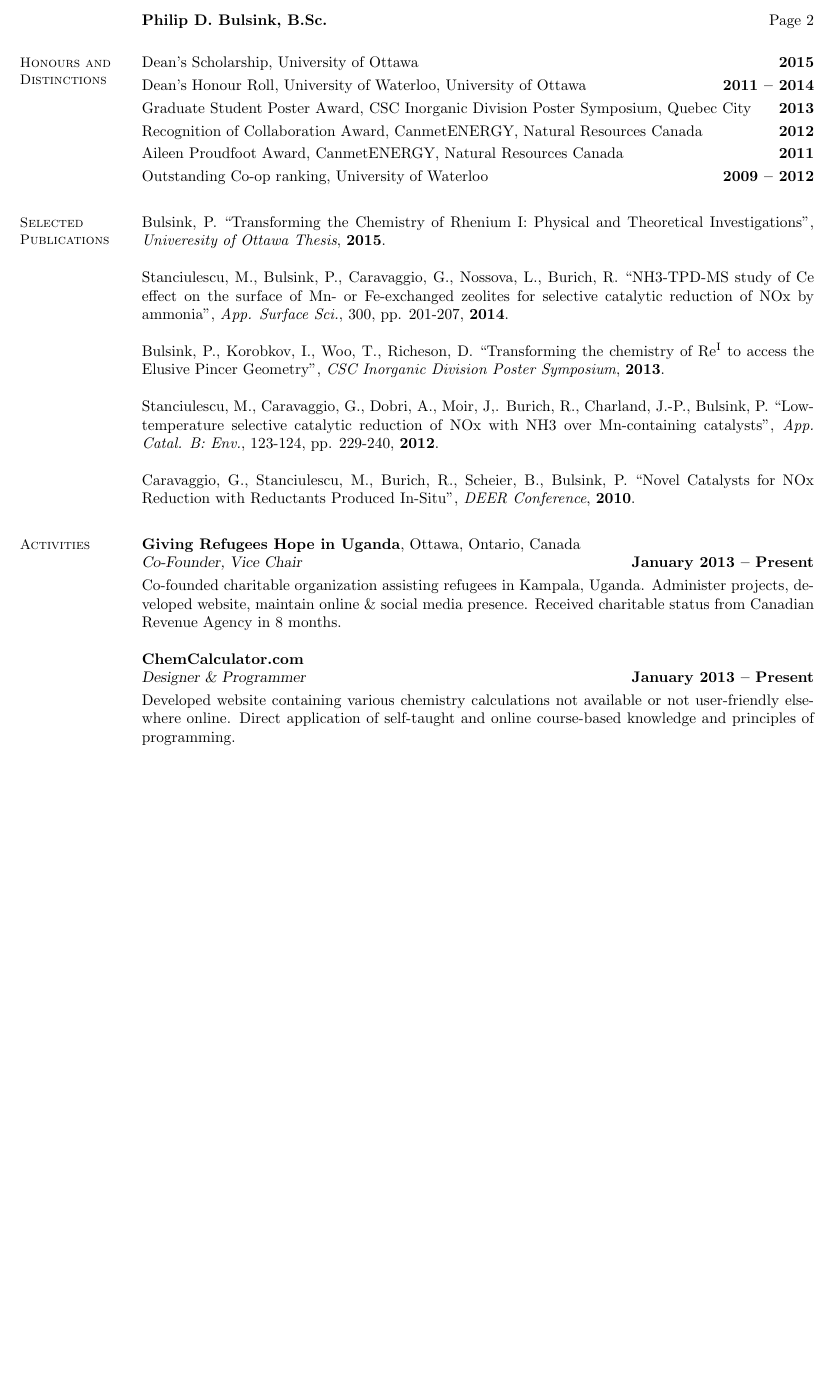
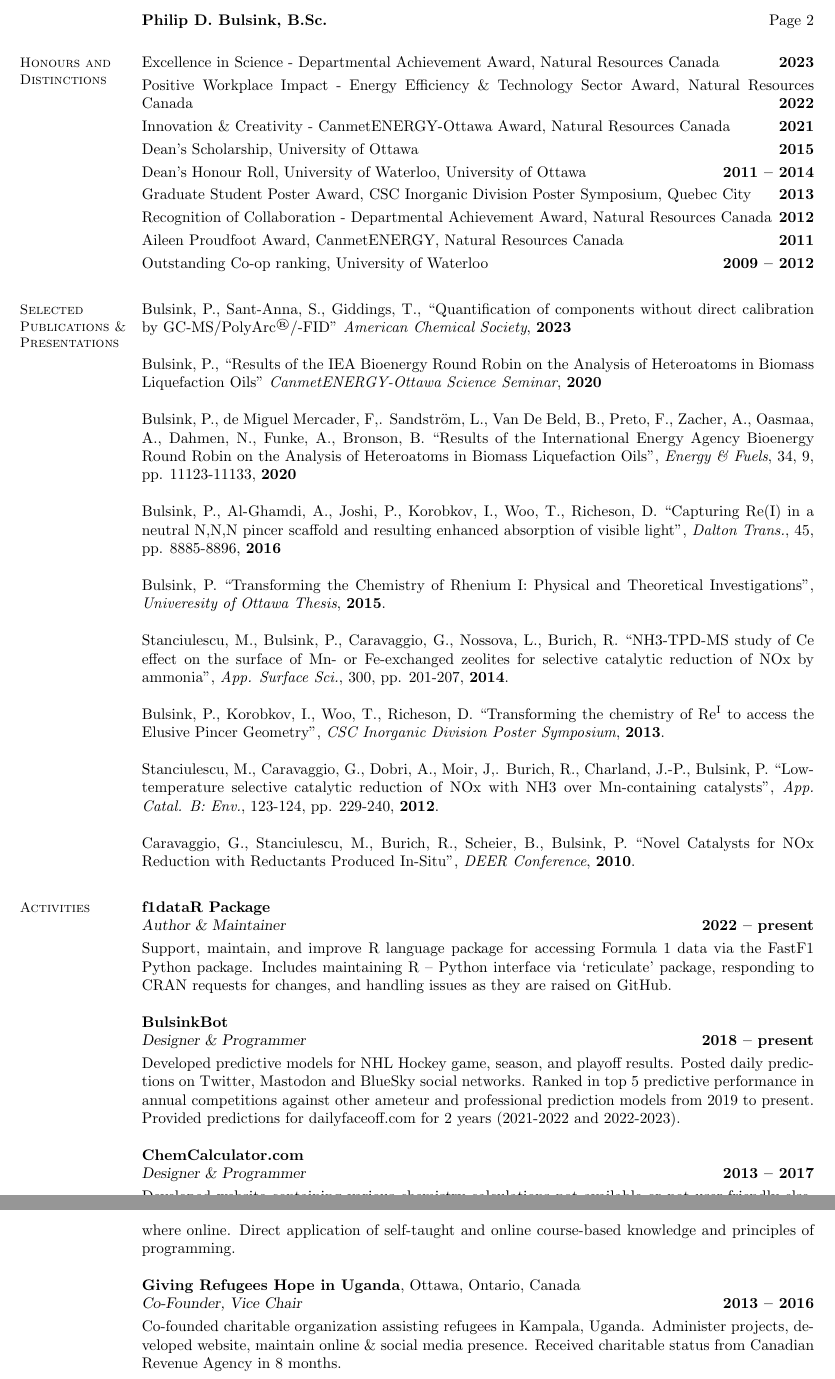
Before and after one commit to pbulsink/Resume, a LaTeX CV (Master.tex): part of page 2 of 2 before the commit and two parts of pages 2 and 3 of 3 after it, the two joined at a grey line, cut so that both start at the same text, the shorter picture padded with empty space. Compiled offline with pdfLaTeX.

Commit message:
Update Master.tex
Updated Awards, Publications, Activties

```diff
--- a/Master.tex
+++ b/Master.tex
@@ -90,23 +90,38 @@
     % Honours and Awards
     \section{\mysidestyle Honours and\\Distinctions}
 
-	Dean's Scholarship, University of Ottawa \hfill \textbf{2015}\vspace{1mm}\\
-    Dean's Honour Roll, University of Waterloo, University of Ottawa \hfill \textbf{2011 -- 2014}\vspace{1mm}\\%
-    Graduate Student Poster Award, CSC Inorganic Division Poster Symposium, Quebec City \hfill \textbf{2013}\vspace{1mm}\\%
-    Recognition of Collaboration Award, CanmetENERGY, Natural Resources Canada \hfill \textbf{2012}\vspace{1mm}\\%
-    Aileen Proudfoot Award, CanmetENERGY, Natural Resources Canada \hfill \textbf{2011}\vspace{1mm}\\%
-    Outstanding Co-op ranking, University of Waterloo \hfill \textbf{2009 -- 2012}\vspace{1mm}%
+    Excellence in Science - Departmental Achievement Award,  Natural Resources Canada\hfill\textbf{2023}\vspace{1mm}\\%
+    Positive Workplace Impact - Energy Efficiency \& Technology Sector Award, Natural Resources Canada\hfill\textbf{2022}\vspace{1mm}\\%
+    Innovation \& Creativity - CanmetENERGY-Ottawa Award, Natural Resources Canada\hfill\textbf{2021}\vspace{1mm}\\%
+    Dean's Scholarship, University of Ottawa\hfill\textbf{2015}\vspace{1mm}\\%
+    Dean's Honour Roll, University of Waterloo, University of Ottawa\hfill\textbf{2011 -- 2014}\vspace{1mm}\\%
+    Graduate Student Poster Award, CSC Inorganic Division Poster Symposium, Quebec City\hfill\textbf{2013}\vspace{1mm}\\%
+    Recognition of Collaboration - Departmental Achievement Award, Natural Resources Canada\hfill\textbf{2012}\vspace{1mm}\\%
+    Aileen Proudfoot Award, CanmetENERGY, Natural Resources Canada\hfill\textbf{2011}\vspace{1mm}\\%
+    Outstanding Co-op ranking, University of Waterloo\hfill\textbf{2009 -- 2012}\vspace{1mm}%
 
+    %__________________________________________________________________________________________________________________-
+    % Publications
+    \section{\mysidestyle Selected Publications \& Presentations}
+    Bulsink, P., Sant-Anna, S., Giddings, T., ``Quantification of components without direct calibration by GC-MS/PolyArc\textsuperscript \textregistered /-FID'' \textit{American Chemical Society}, \textbf{2023}
 
-    %__________________________________________________________________________________________________________________
-    % Publications
-    \section{\mysidestyle Selected Publications}
+    \vspace{0mm}
+    Bulsink, P., ``Results of the IEA Bioenergy Round Robin on the Analysis of Heteroatoms in Biomass Liquefaction Oils'' \textit{CanmetENERGY-Ottawa Science Seminar}, \textbf{2020}
+
+    \vspace{0mm}
+    Bulsink, P., de Miguel Mercader, F,. Sandstr\"{o}m, L., Van De Beld, B., Preto, F., Zacher, A., Oasmaa, A., Dahmen, N., Funke, A., Bronson, B. ``Results of the International Energy Agency Bioenergy Round Robin on the Analysis of Heteroatoms in Biomass Liquefaction Oils'', \textit{Energy \& Fuels}, 34, 9, pp. 11123-11133, \textbf{2020}
+
+    \vspace{0mm}
+    Bulsink, P., Al-Ghamdi, A., Joshi, P., Korobkov, I., Woo, T., Richeson, D. ``Capturing Re(I) in a neutral N,N,N pincer scaffold and resulting enhanced absorption of visible light'', \textit{Dalton Trans.}, 45, pp. 8885-8896, \textbf{2016}
+
+     \vspace{0mm}
     Bulsink, P. ``Transforming the Chemistry of Rhenium I: Physical and Theoretical Investigations'', \textit{Univeresity of Ottawa Thesis}, \textbf{2015}.
 
-	Stanciulescu, M., Bulsink, P., Caravaggio, G., Nossova, L., Burich, R. ``NH3-TPD-MS study of Ce effect on the surface of Mn- or Fe-exchanged zeolites for selective catalytic reduction of NOx by ammonia'', \textit{App. Surface Sci.}, 300, pp. 201-207, \textbf{2014}.
+ 	\vspace{0mm}
+    Stanciulescu, M., Bulsink, P., Caravaggio, G., Nossova, L., Burich, R. ``NH3-TPD-MS study of Ce effect on the surface of Mn- or Fe-exchanged zeolites for selective catalytic reduction of NOx by ammonia'', \textit{App. Surface Sci.}, 300, pp. 201-207, \textbf{2014}.
 
 	\vspace{0mm}
-	Bulsink, P., Korobkov, I., Woo, T., Richeson, D. ``Transforming the chemistry of Re\textsuperscript{I} to access the Elusive Pincer Geometry'', \textit{CSC Inorganic Division Poster Symposium}, \textbf{2013}.
+    Bulsink, P., Korobkov, I., Woo, T., Richeson, D. ``Transforming the chemistry of Re\textsuperscript{I} to access the Elusive Pincer Geometry'', \textit{CSC Inorganic Division Poster Symposium}, \textbf{2013}.
 
 	\vspace{0mm}
     Stanciulescu, M., Caravaggio, G., Dobri, A., Moir, J,. Burich, R., Charland, J.-P., Bulsink, P. ``Low-temperature selective catalytic reduction of NOx with NH3 over Mn-containing catalysts'', \textit{App. Catal. B: Env.}, 123-124, pp. 229-240, \textbf{2012}.
@@ -119,16 +134,28 @@
     % Activities
     \section{\mysidestyle Activities}
 
+    \textbf{f1dataR Package}\\\vspace{1mm}%
+    \textsl{Author \& Maintainer} \hfill \textbf{2022 -- present}\\
+    Support, maintain, and improve R language package for accessing Formula 1 data via the FastF1 Python package.
+    Includes maintaining R -- Python interface via `reticulate' package, responding to CRAN requests for changes, and handling issues as they are raised on GitHub.
+
+    \textbf{BulsinkBot}\\\vspace{1mm}%
+    \textsl{Designer \& Programmer} \hfill \textbf{2018 -- present}\\
+    Developed predictive models for NHL Hockey game, season, and playoff results.
+    Posted daily predictions on Twitter, Mastodon and BlueSky social networks.
+    Ranked in top 5 predictive performance in annual competitions against other ameteur and professional prediction models from 2019 to present.
+    Provided predictions for dailyfaceoff.com for 2 years (2021-2022 and 2022-2023).
+
+    \textbf{ChemCalculator.com}\\\vspace{1mm}%
+    \textsl{Designer \& Programmer} \hfill \textbf{2013 -- 2017}\\
+    Developed website containing various chemistry calculations not available or not user-friendly elsewhere online.
+    Direct application of self-taught and online course-based knowledge and principles of programming.
+
     \textbf{Giving Refugees Hope in Uganda}, Ottawa, Ontario, Canada\\\vspace{1mm}%
-    \textsl{Co-Founder, Vice Chair} \hfill \textbf{January 2013 -- Present}\\
+    \textsl{Co-Founder, Vice Chair} \hfill \textbf{2013 -- 2016}\\
     Co-founded charitable organization assisting refugees in Kampala, Uganda.
     Administer projects, developed website, maintain online \& social media presence.
     Received charitable status from Canadian Revenue Agency in 8 months.
-
-    \textbf{ChemCalculator.com}\\\vspace{1mm}%
-    \textsl{Designer \& Programmer} \hfill \textbf{January 2013 -- Present}\\
-    Developed website containing various chemistry calculations not available or not user-friendly elsewhere online.
-    Direct application of self-taught and online course-based knowledge and principles of programming.
 
     \textbf{University of Waterloo}, Waterloo, Ontario, Canada\\\vspace{1mm}%
     \textsl{Residence Don} \hfill \textbf{May -- August 2009}\\
```
Also changed, not shown: Master.tex (4 more changed lines).
